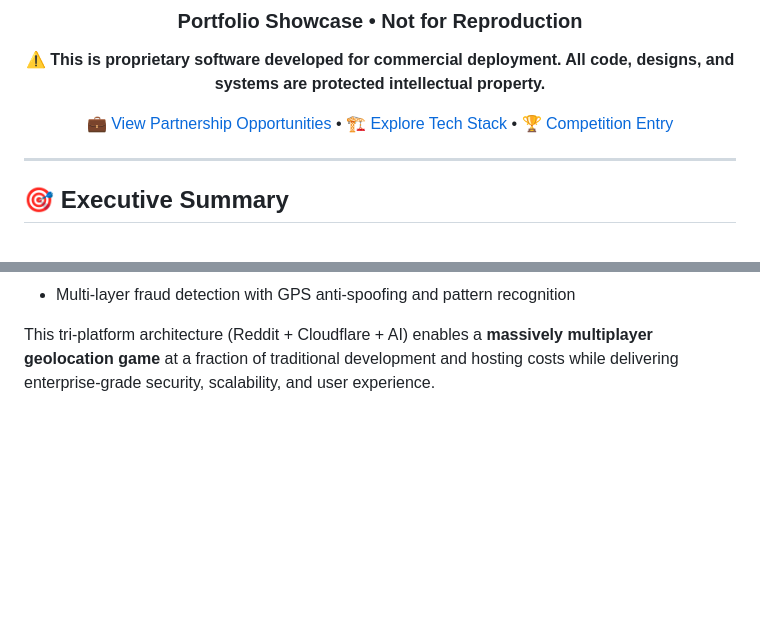
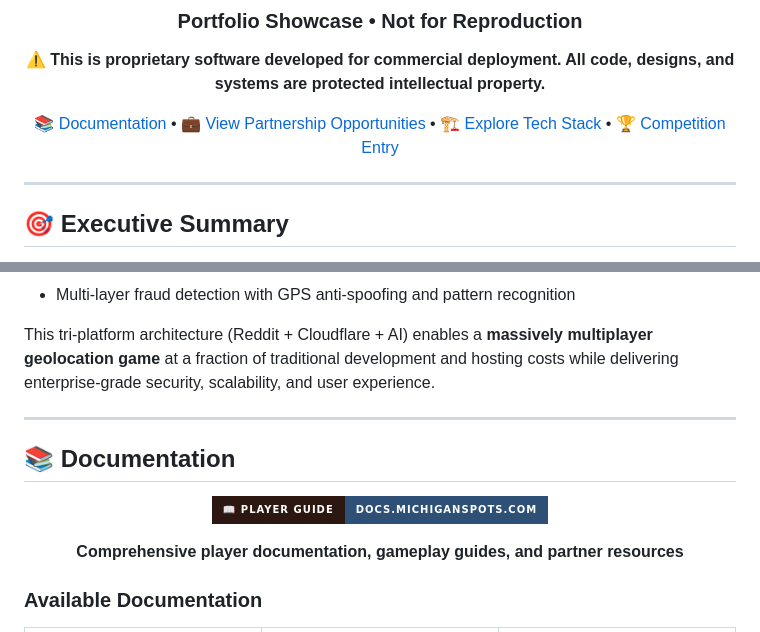
Before and after one commit to cozyartz/michiganspots, a Markdown page: README.md, 2 parts joined by grey strips. Drawn GitHub-style; badges without logos; blank space fills up the shorter version.

```diff
--- a/README.md
+++ b/README.md
@@ -73,7 +73,7 @@ Built by **[Cozyartz Media Group](https://cozyartzmedia.com)** • Battle Creek,
 
 **⚠️ This is proprietary software developed for commercial deployment. All code, designs, and systems are protected intellectual property.**
 
-[💼 View Partnership Opportunities](#-partnership-opportunities) • [🏗️ Explore Tech Stack](#️-tech-stack) • [🏆 Competition Entry](#-reddit-community-games-2025)
+[📚 Documentation](#-documentation) • [💼 View Partnership Opportunities](#-partnership-opportunities) • [🏗️ Explore Tech Stack](#️-tech-stack) • [🏆 Competition Entry](#-reddit-community-games-2025)
 
 </div>
 
@@ -163,3 +163,18 @@ Michigan Spots represents a **groundbreaking integration of three cutting-edge p
 - Multi-layer fraud detection with GPS anti-spoofing and pattern recognition
 
 This tri-platform architecture (Reddit + Cloudflare + AI) enables a **massively multiplayer geolocation game** at a fraction of traditional development and hosting costs while delivering enterprise-grade security, scalability, and user experience.
+
+---
+
+## 📚 Documentation
+
+<div align="center">
+
+[![Player Guide](https://img.shields.io/badge/📖_Player_Guide-docs.michiganspots.com-2E5077?style=for-the-badge&labelColor=2C1810)](https://docs.michiganspots.com)
+
+**Comprehensive player documentation, gameplay guides, and partner resources**
+
+</div>
+
+### Available Documentation
+
```
Also changed, not shown: other parts of README.md (+34 -0 lines), 2 other files.
